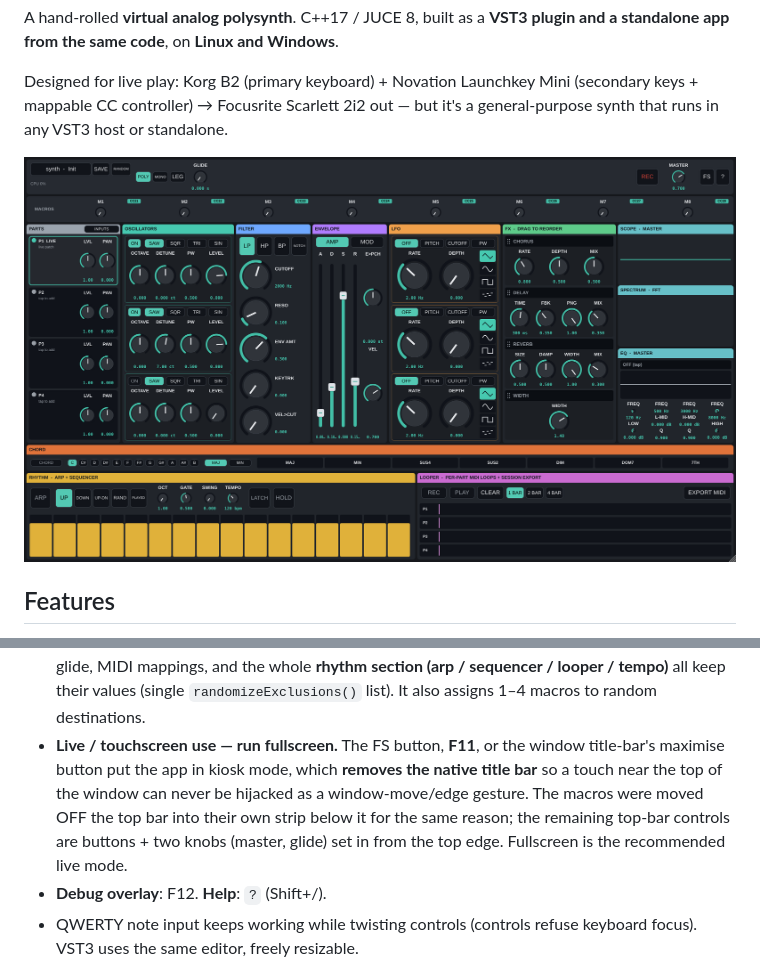
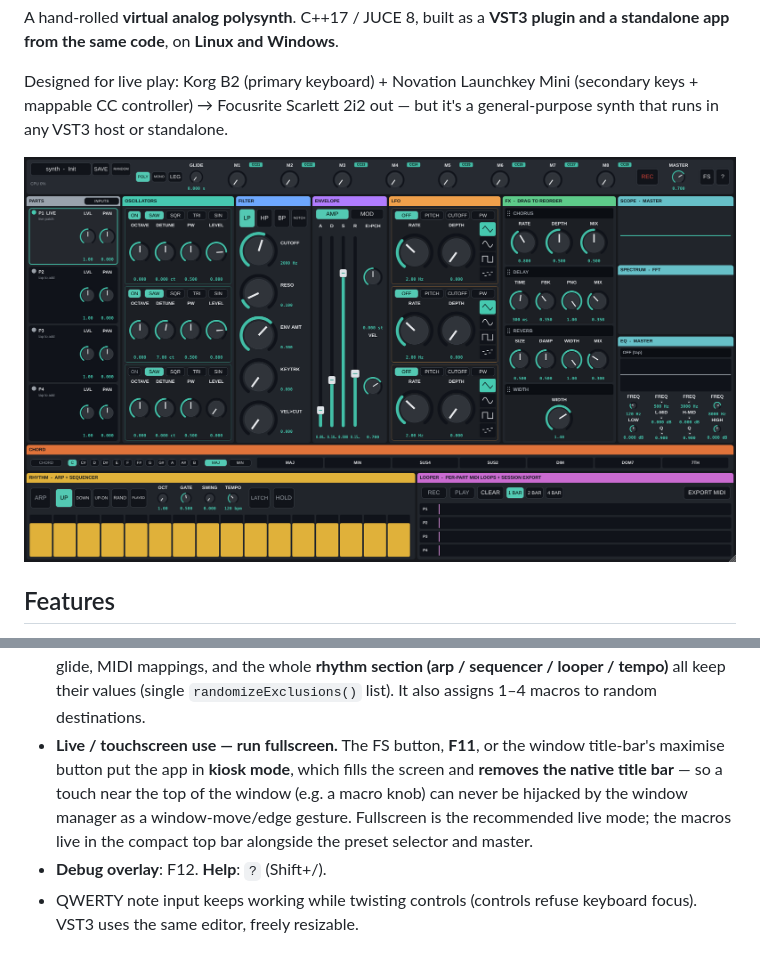
Before and after one commit to JLF21-dev/synth, a Markdown page: README.md, 2 parts joined by grey strips. GitHub-like rendering; pictures changed too: docs/editor.png.

Commit message:
Revert 1.2 macro relocation: macros back in the top bar (user request)
The user prefers the 8 macros compact in the top bar alongside the preset selector
and master; the native title-bar window-gesture issue is instead handled by running
fullscreen/KIOSK mode (FS button / F11 / title-bar maximise), which removes the title
bar entirely so a top-of-window touch can't become a window-move/edge gesture.

- Macros returned to TopBar (M1-M8, no value readout, ~2.7x drag, Launchkey CC21-28
  badges, routing + labels) beside the voice group (poly/mono/legato + glide).
- Removed UI/MacroStrip.h and its editor wiring; centre panel reclaims the strip's
  height (more compact overall).
- README live-mode note updated: kiosk is the recommended live mode + the fix.

Gate: full plugin suite 130 cases + Release run-all-checks 206/206 incl. pluginval s8.

Co-Authored-By: Claude Opus 4.8 (1M context) <noreply@anthropic.com>

```diff
--- a/README.md
+++ b/README.md
@@ -337,11 +337,11 @@ LookAndFeel; layout scales with the window.
   section (arp / sequencer / looper / tempo)** all keep their values (single
   `randomizeExclusions()` list). It also assigns 1–4 macros to random destinations.
 - **Live / touchscreen use — run fullscreen.** The FS button, **F11**, or the window
-  title-bar's maximise button put the app in kiosk mode, which **removes the native
-  title bar** so a touch near the top of the window can never be hijacked as a
-  window-move/edge gesture. The macros were moved OFF the top bar into their own strip
-  below it for the same reason; the remaining top-bar controls are buttons + two knobs
-  (master, glide) set in from the top edge. Fullscreen is the recommended live mode.
+  title-bar's maximise button put the app in **kiosk mode**, which fills the screen and
+  **removes the native title bar** — so a touch near the top of the window (e.g. a
+  macro knob) can never be hijacked by the window manager as a window-move/edge gesture.
+  Fullscreen is the recommended live mode; the macros live in the compact top bar
+  alongside the preset selector and master.
 - **Debug overlay**: F12. **Help**: `?` (Shift+/).
 - QWERTY note input keeps working while twisting controls (controls refuse keyboard
   focus). VST3 uses the same editor, freely resizable.
```
Also changed, not shown: 3 other files.
